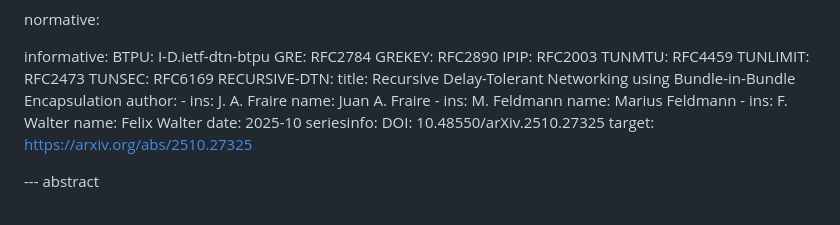
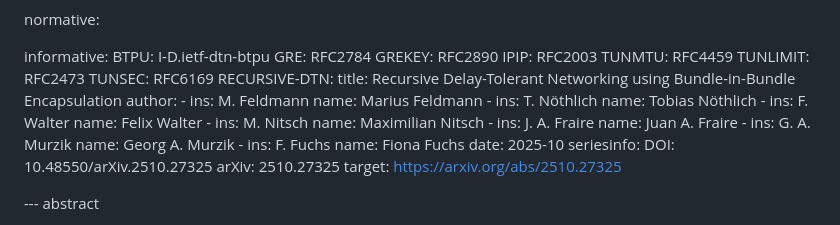
Before and after one commit to ricktaylor/bibe, a Markdown page: draft-ietf-dtn-bibe.md, the part around the change. Rendered like a GitHub page.

Commit message:
Correct RECURSIVE-DTN author list from arXiv
Co-Authored-By: Claude Opus 5.5 <noreply@anthropic.com>
Signed-off-by: Rick Taylor <rtaylor@aalyria.com>

```diff
--- a/draft-ietf-dtn-bibe.md
+++ b/draft-ietf-dtn-bibe.md
@@ -80,15 +80,24 @@ informative:
   RECURSIVE-DTN:
     title: Recursive Delay-Tolerant Networking using Bundle-in-Bundle Encapsulation
     author:
+      - ins: M. Feldmann
+        name: Marius Feldmann
+      - ins: T. Nöthlich
+        name: Tobias Nöthlich
+      - ins: F. Walter
+        name: Felix Walter
+      - ins: M. Nitsch
+        name: Maximilian Nitsch
       - ins: J. A. Fraire
         name: Juan A. Fraire
-      - ins: M. Feldmann
-        name: Marius Feldmann
-      - ins: F. Walter
-        name: Felix Walter
+      - ins: G. A. Murzik
+        name: Georg A. Murzik
+      - ins: F. Fuchs
+        name: Fiona Fuchs
     date: 2025-10
     seriesinfo:
       DOI: 10.48550/arXiv.2510.27325
+      arXiv: 2510.27325
     target: https://arxiv.org/abs/2510.27325
 
 --- abstract
```
